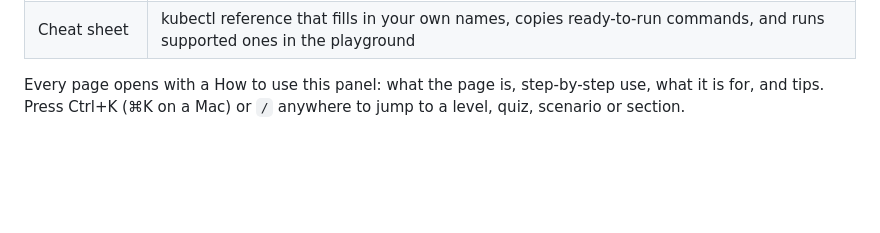
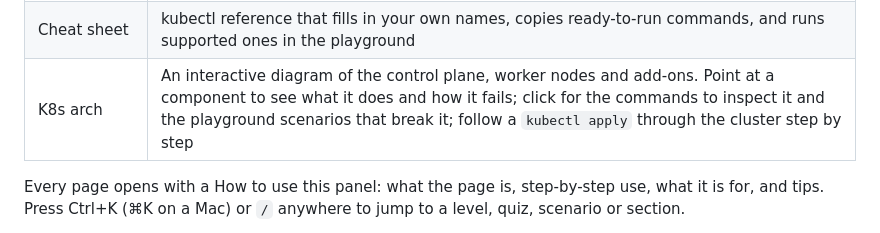
Before and after one commit to SandeepKomal/kubernetes-k8s, a Markdown page: README.md, the part around the change. Drawn GitHub-style; blank space fills up the shorter version.

Commit message:
List the architecture page in the README

```diff
--- a/README.md
+++ b/README.md
@@ -247,6 +247,7 @@ It is published with GitHub Pages at
 | YAML X-ray | Line-by-line explanation of sample manifests, or of your own: paste one and every field is explained, risky values are flagged and missing essentials listed |
 | Troubleshoot | A searchable reference of 25 real-world problems (Pod states, Service, Ingress and DNS errors, RBAC, Pod Security, rollouts, HPA and VPA, storage, Jobs, nodes): what each means, the likely causes, the commands that confirm them, and a link to practise the fix. Every entry has its own shareable link |
 | Cheat sheet | kubectl reference that fills in your own names, copies ready-to-run commands, and runs supported ones in the playground |
+| K8s arch | An interactive diagram of the control plane, worker nodes and add-ons. Point at a component to see what it does and how it fails; click for the commands to inspect it and the playground scenarios that break it; follow a `kubectl apply` through the cluster step by step |
 
 Every page opens with a How to use this panel: what the page is, step-by-step
 use, what it is for, and tips. Press Ctrl+K (⌘K on a Mac) or `/` anywhere to
```
